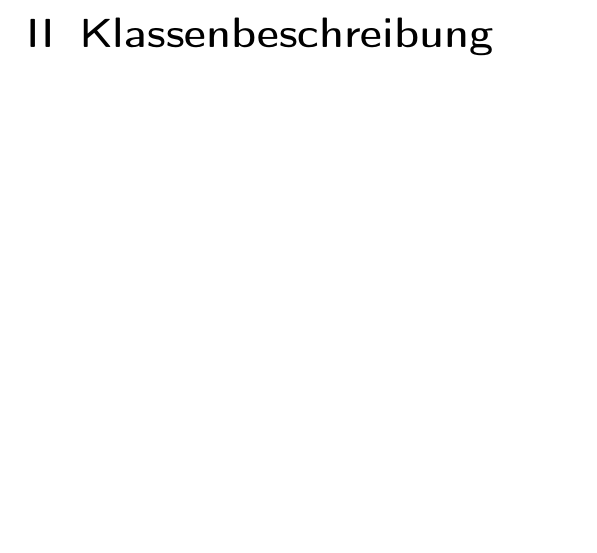
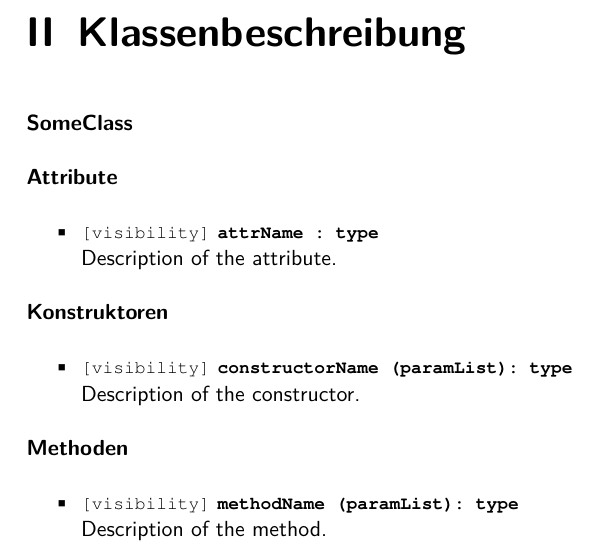
Before and after one commit to ppati000/visualDFA, a LaTeX document (Entwurf/Entwurf.tex, which reads Entwurf/Klassenuebersicht/Klassenuebersicht.tex): part of page 5 of 30, cut so that both start at the same text, the shorter picture padded with empty space. Compiled offline with pdfLaTeX.

Commit message:
Fuege Vorlage fuer Klassenbeschreibung hinzu.

```diff
--- a/Entwurf/Klassenuebersicht/Klassenuebersicht.tex
+++ b/Entwurf/Klassenuebersicht/Klassenuebersicht.tex
@@ -1,3 +1,30 @@
 %note: don't split this document up with include{...}
 
 \part{Klassenbeschreibung}
+
+% the template for one class description
+
+\paragraph{SomeClass}
+%Brief descrition of SomeClass.
+
+\subparagraph{Attribute} % skip this if there are no attributes
+\begin{itemize}
+	\item \attr{attrName}{type}{visibility}{
+		Description of the attribute.
+	}
+\end{itemize}
+
+
+\subparagraph{Konstruktoren} % skip this if there are no constructors
+\begin{itemize}
+	\item \method{constructorName}{type}{paramList}{visibility}{
+		Description of the constructor.
+	}
+\end{itemize}
+
+\subparagraph{Methoden}  % skip this if there are no methods
+\begin{itemize}
+	\item \method{methodName}{type}{paramList}{visibility}{
+		Description of the method.
+	}
+\end{itemize}
```
Also changed, not shown: Entwurf/Entwurf.tex (+15 -2 lines).
